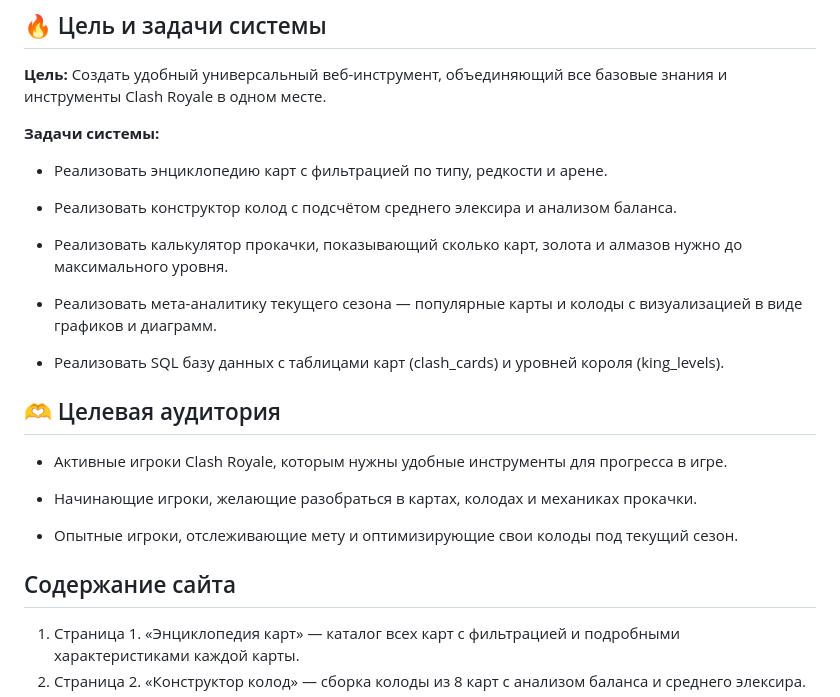
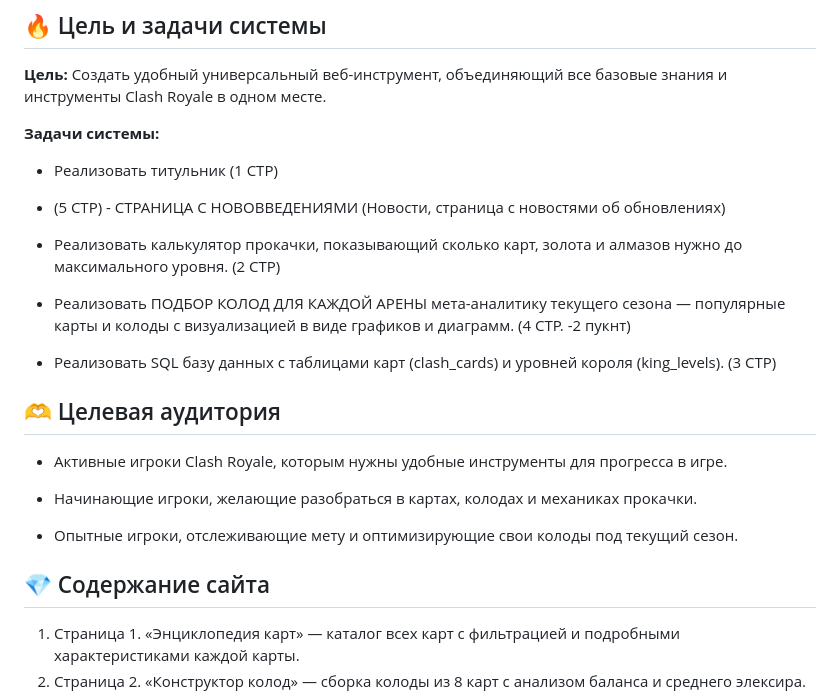
Before and after one commit to DenIPopov/RoyaleStats, a Markdown page: README.md, the part around the change. Rendered like a GitHub page.

```diff
--- a/README.md
+++ b/README.md
@@ -20,18 +20,18 @@ __Цель:__ Создать удобный универсальный веб-и
 
 __Задачи системы:__
 
-* Реализовать энциклопедию карт с фильтрацией по типу, редкости и арене.
+* Реализовать титульник (1 СТР)
 
-* Реализовать конструктор колод с подсчётом среднего элексира и анализом баланса.
+* (5 СТР) - СТРАНИЦА С НОВОВВЕДЕНИЯМИ (Новости, страница с новостями об обновлениях)
 
 * Реализовать калькулятор прокачки, показывающий сколько карт,
-золота и алмазов нужно до максимального уровня.
+золота и алмазов нужно до максимального уровня. (2 СТР)
 
-* Реализовать мета-аналитику текущего сезона — популярные карты
-и колоды с визуализацией в виде графиков и диаграмм.
+* Реализовать ПОДБОР КОЛОД ДЛЯ КАЖДОЙ АРЕНЫ мета-аналитику текущего сезона — популярные карты
+и колоды с визуализацией в виде графиков и диаграмм. (4 СТР. -2 пукнт)
 
 * Реализовать SQL базу данных с таблицами карт (clash_cards)
-и уровней короля (king_levels).
+и уровней короля (king_levels). (3 СТР)
 
 ## 🫶 Целевая аудитория
 
@@ -44,7 +44,7 @@ __Задачи системы:__
 * Опытные игроки, отслеживающие мету и оптимизирующие свои колоды
 под текущий сезон.
 
-## Содержание сайта
+## 💎 Содержание сайта
 
 1. Страница 1. «Энциклопедия карт» — каталог всех карт с фильтрацией
 и подробными характеристиками каждой карты.
```
